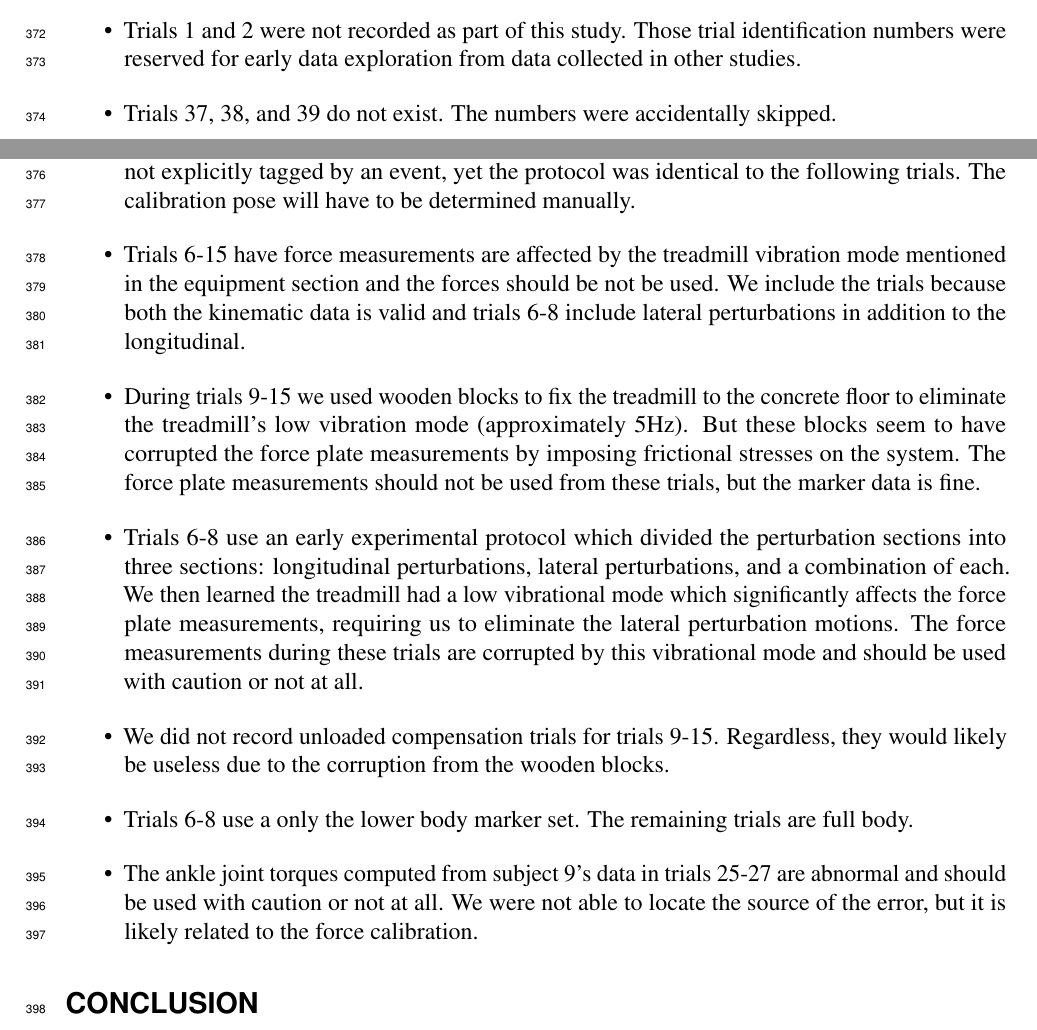
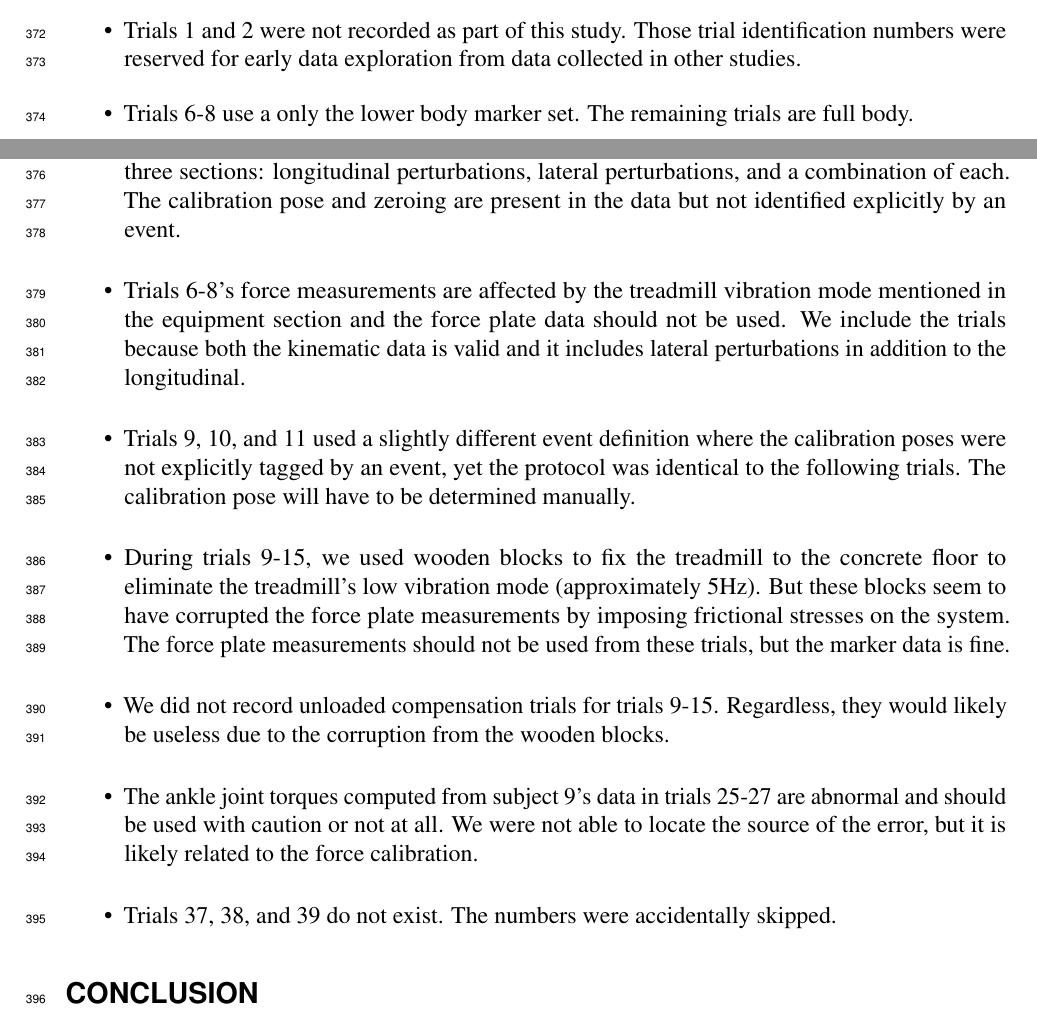
Before and after one commit to csu-hmc/perturbed-data-paper, a LaTeX document (paper.tex): two parts of pages 17 and 19 of 21, joined at a grey line, cut so that both start at the same text. Compiled offline with pdfLaTeX.

Commit message:
Cleaned up data limitations list.

```diff
--- a/paper.tex
+++ b/paper.tex
@@ -848,39 +848,36 @@ it.
   \item Trials 1 and 2 were not recorded as part of this study. Those trial
     identification numbers were reserved for early data exploration from data
     collected in other studies.
-  \item Trials 37, 38, and 39 do not exist. The numbers were accidentally
-    skipped.
+  \item Trials 6-8 use a only the lower body marker set. The remaining trials
+    are full body.
+  \item Trials 6-8 use an early experimental protocol which divided the
+    perturbation sections into three sections: longitudinal perturbations,
+    lateral perturbations, and a combination of each. The calibration pose and
+    zeroing are present in the data but not identified explicitly by an event.
+  \item  Trials 6-8's force measurements are affected by the treadmill
+    vibration mode mentioned in the equipment section and the force plate data
+    should not be used. We include the trials because both the kinematic data
+    is valid and it includes lateral perturbations in addition to the
+    longitudinal.
   \item Trials 9, 10, and 11 used a slightly different event definition where the
     calibration poses were not explicitly tagged by an event, yet the protocol
     was identical to the following trials. The calibration pose will have to be
     determined manually.
-  \item  Trials 6-15 have force measurements are affected by the treadmill
-    vibration mode mentioned in the equipment section and the forces should be
-    not be used. We include the trials because both the kinematic data is valid
-    and trials 6-8 include lateral perturbations in addition to the
-    longitudinal.
-  \item During trials 9-15 we used wooden blocks to fix the treadmill to the
+  \item During trials 9-15, we used wooden blocks to fix the treadmill to the
     concrete floor to eliminate the treadmill's low vibration mode
     (approximately 5\si{\hertz}). But these blocks seem to have corrupted the
     force plate measurements by imposing frictional stresses on the system. The
     force plate measurements should not be used from these trials, but the
     marker data is fine.
-  \item Trials 6-8 use an early experimental protocol which divided the
-    perturbation sections into three sections: longitudinal perturbations,
-    lateral perturbations, and a combination of each. We then learned the
-    treadmill had a low vibrational mode which significantly affects the force
-    plate measurements, requiring us to eliminate the lateral perturbation
-    motions. The force measurements during these trials are corrupted by this
-    vibrational mode and should be used with caution or not at all.
   \item We did not record unloaded compensation trials for trials 9-15.
     Regardless, they would likely be useless due to the corruption from the
     wooden blocks.
-  \item Trials 6-8 use a only the lower body marker set. The remaining trials
-    are full body.
   \item The ankle joint torques computed from subject 9's data in trials 25-27
     are abnormal and should be used with caution or not at all. We were not
     able to locate the source of the error, but it is likely related to the
     force calibration.
+  \item Trials 37, 38, and 39 do not exist. The numbers were accidentally
+    skipped.
 \end{itemize}
 
 \section*{Conclusion}
```
